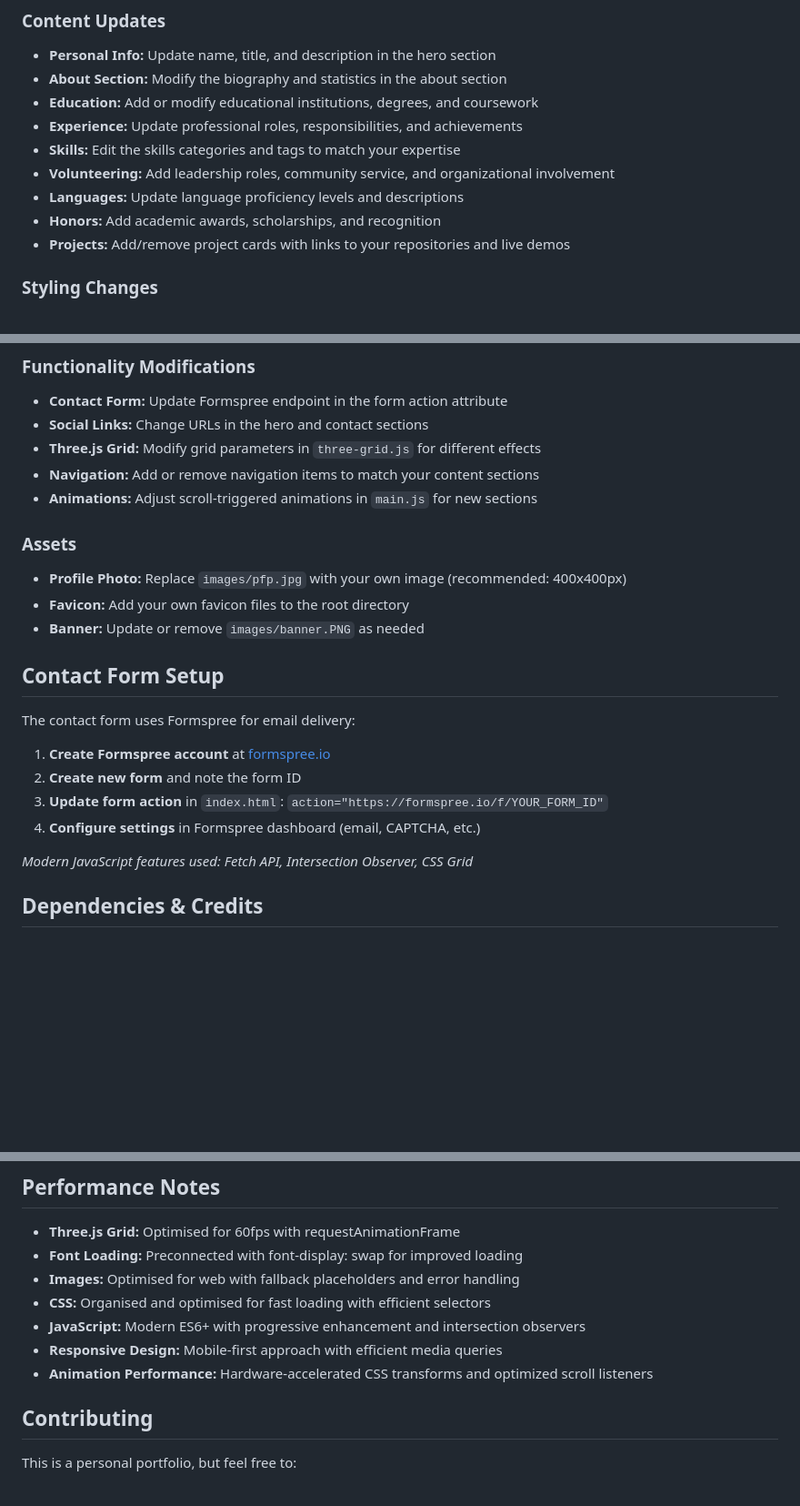
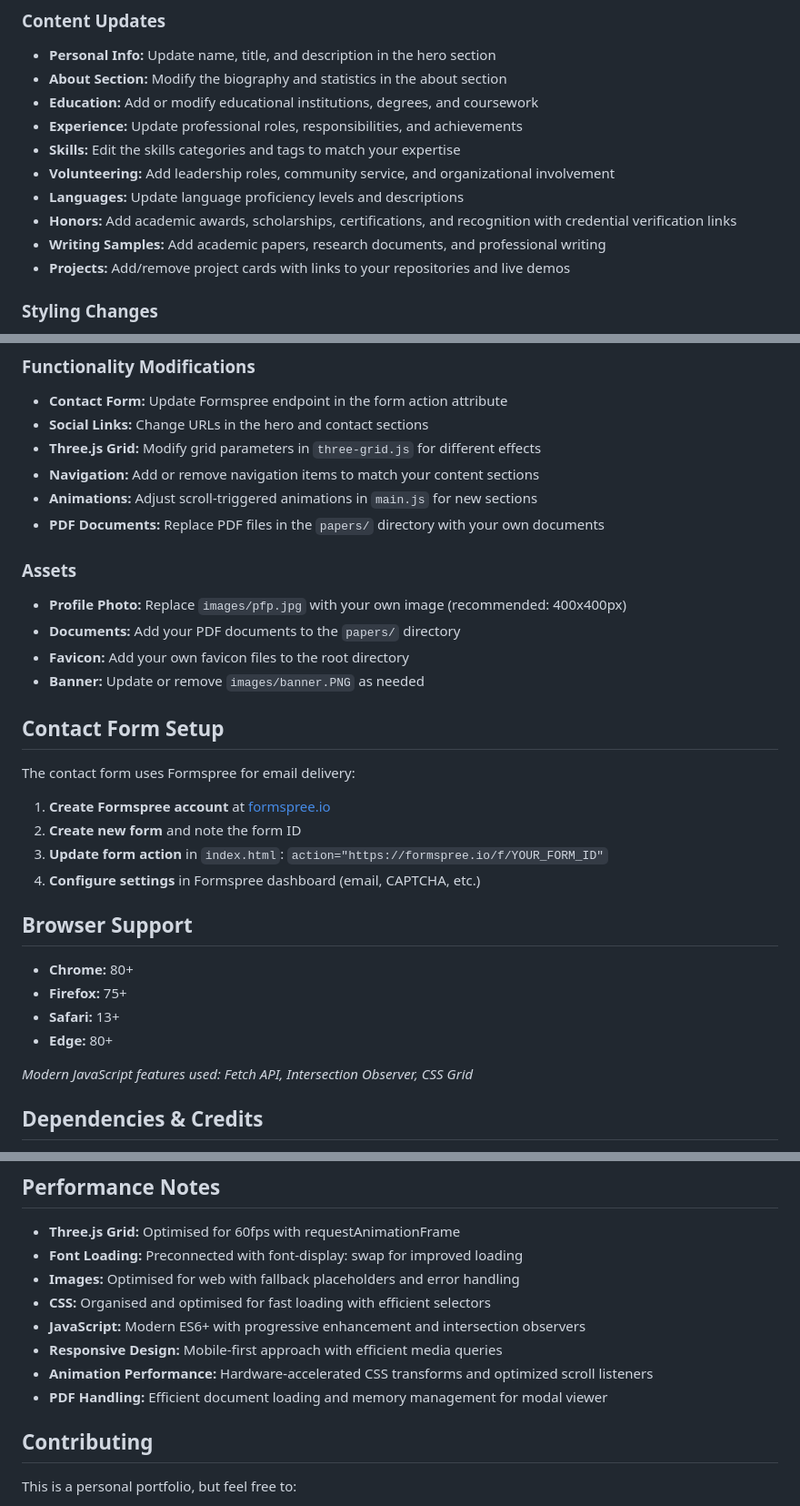
Before and after one commit to theredplanetsings/csjtrutherford, a Markdown page: README.md, 3 parts joined by grey strips. Shown at 91% size. Rendered like a GitHub page; blank space fills up the shorter version.

```diff
--- a/README.md
+++ b/README.md
@@ -133,7 +145,8 @@ Built with modern HTML, CSS, and JavaScript featuring an interactive Three.js ba
 - **Skills:** Edit the skills categories and tags to match your expertise
 - **Volunteering:** Add leadership roles, community service, and organizational involvement
 - **Languages:** Update language proficiency levels and descriptions
-- **Honors:** Add academic awards, scholarships, and recognition
+- **Honors:** Add academic awards, scholarships, certifications, and recognition with credential verification links
+- **Writing Samples:** Add academic papers, research documents, and professional writing
 - **Projects:** Add/remove project cards with links to your repositories and live demos
 
 ### **Styling Changes**
@@ -147,9 +160,11 @@ Built with modern HTML, CSS, and JavaScript featuring an interactive Three.js ba
 - **Three.js Grid:** Modify grid parameters in `three-grid.js` for different effects
 - **Navigation:** Add or remove navigation items to match your content sections
 - **Animations:** Adjust scroll-triggered animations in `main.js` for new sections
+- **PDF Documents:** Replace PDF files in the `papers/` directory with your own documents
 
 ### **Assets**
 - **Profile Photo:** Replace `images/pfp.jpg` with your own image (recommended: 400x400px)
+- **Documents:** Add your PDF documents to the `papers/` directory
 - **Favicon:** Add your own favicon files to the root directory
 - **Banner:** Update or remove `images/banner.PNG` as needed
 
@@ -161,6 +176,13 @@ The contact form uses Formspree for email delivery:
 2. **Create new form** and note the form ID
 3. **Update form action** in `index.html`: `action="https://formspree.io/f/YOUR_FORM_ID"`
 4. **Configure settings** in Formspree dashboard (email, CAPTCHA, etc.)
+
+## Browser Support
+
+- **Chrome:** 80+
+- **Firefox:** 75+
+- **Safari:** 13+
+- **Edge:** 80+
 
 *Modern JavaScript features used: Fetch API, Intersection Observer, CSS Grid*
 
@@ -187,6 +209,7 @@ The contact form uses Formspree for email delivery:
 - **JavaScript:** Modern ES6+ with progressive enhancement and intersection observers
 - **Responsive Design:** Mobile-first approach with efficient media queries
 - **Animation Performance:** Hardware-accelerated CSS transforms and optimized scroll listeners
+- **PDF Handling:** Efficient document loading and memory management for modal viewer
 
 ## Contributing
 
```
Also changed, not shown: other parts of README.md (+20 -8 lines).
